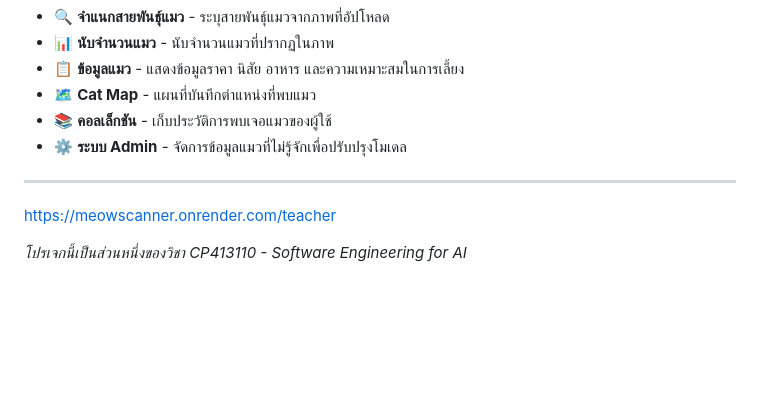
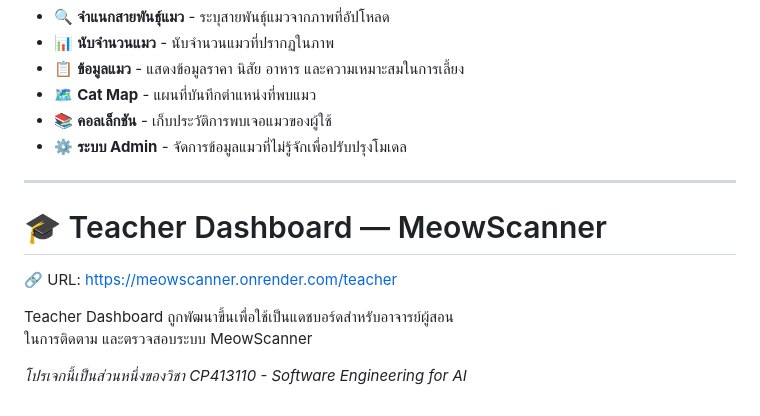
Before and after one commit to Mametoyas/MeowScannerWeb, a Markdown page: README.md, the part around the change. Rendered like a GitHub page; blank space fills up the shorter version.

```diff
--- a/README.md
+++ b/README.md
@@ -40,6 +40,11 @@ Web Application สำหรับจำแนกสายพันธุ์แ
 - ⚙️ **ระบบ Admin** - จัดการข้อมูลแมวที่ไม่รู้จักเพื่อปรับปรุงโมเดล
 
 ---
-https://meowscanner.onrender.com/teacher
+# 🎓 Teacher Dashboard — MeowScanner
+
+🔗 URL: https://meowscanner.onrender.com/teacher
+
+Teacher Dashboard ถูกพัฒนาขึ้นเพื่อใช้เป็นแดชบอร์ดสำหรับอาจารย์ผู้สอน
+ในการติดตาม และตรวจสอบระบบ MeowScanner
 
 *โปรเจกนี้เป็นส่วนหนึ่งของวิชา CP413110 - Software Engineering for AI*
```
